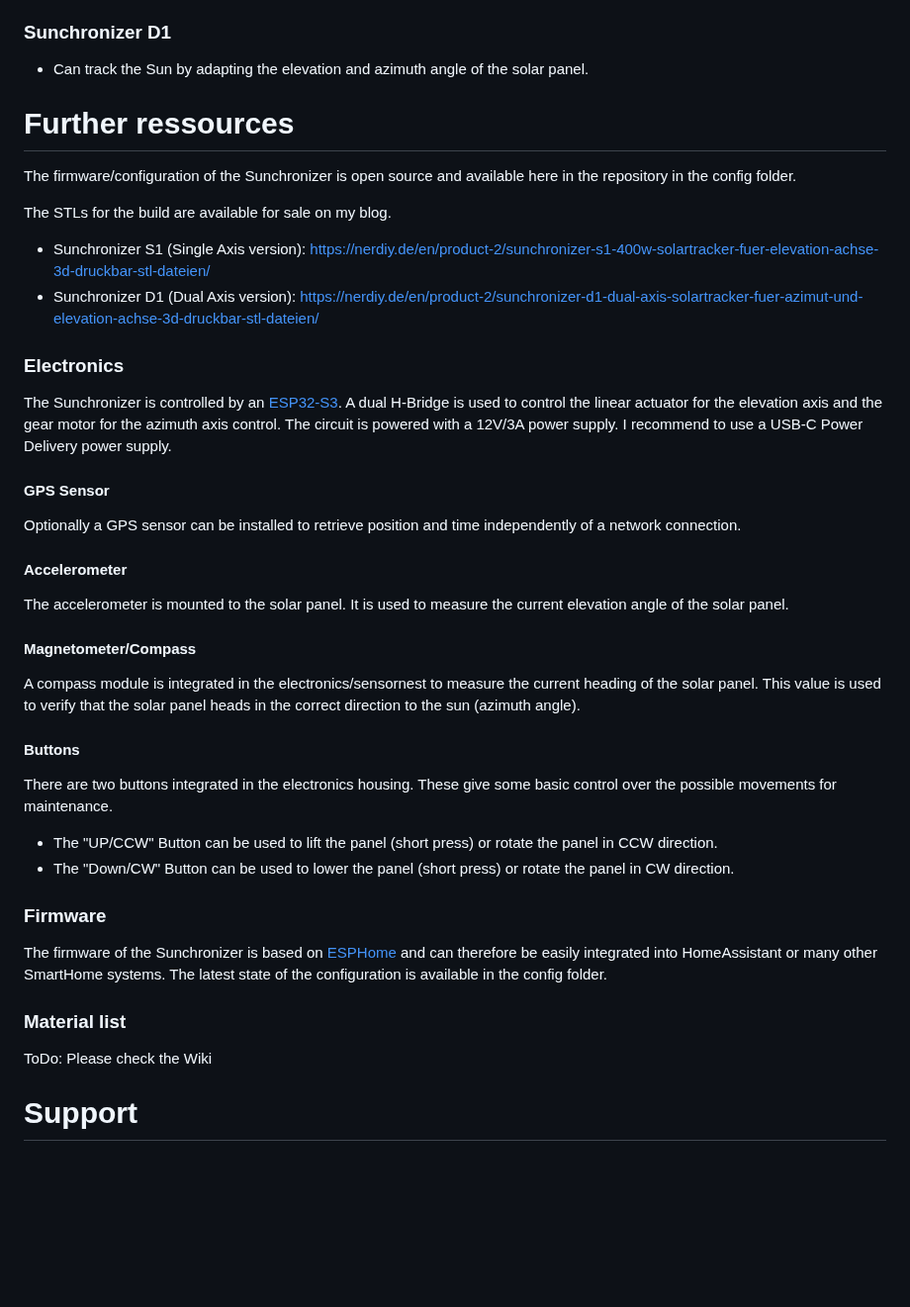
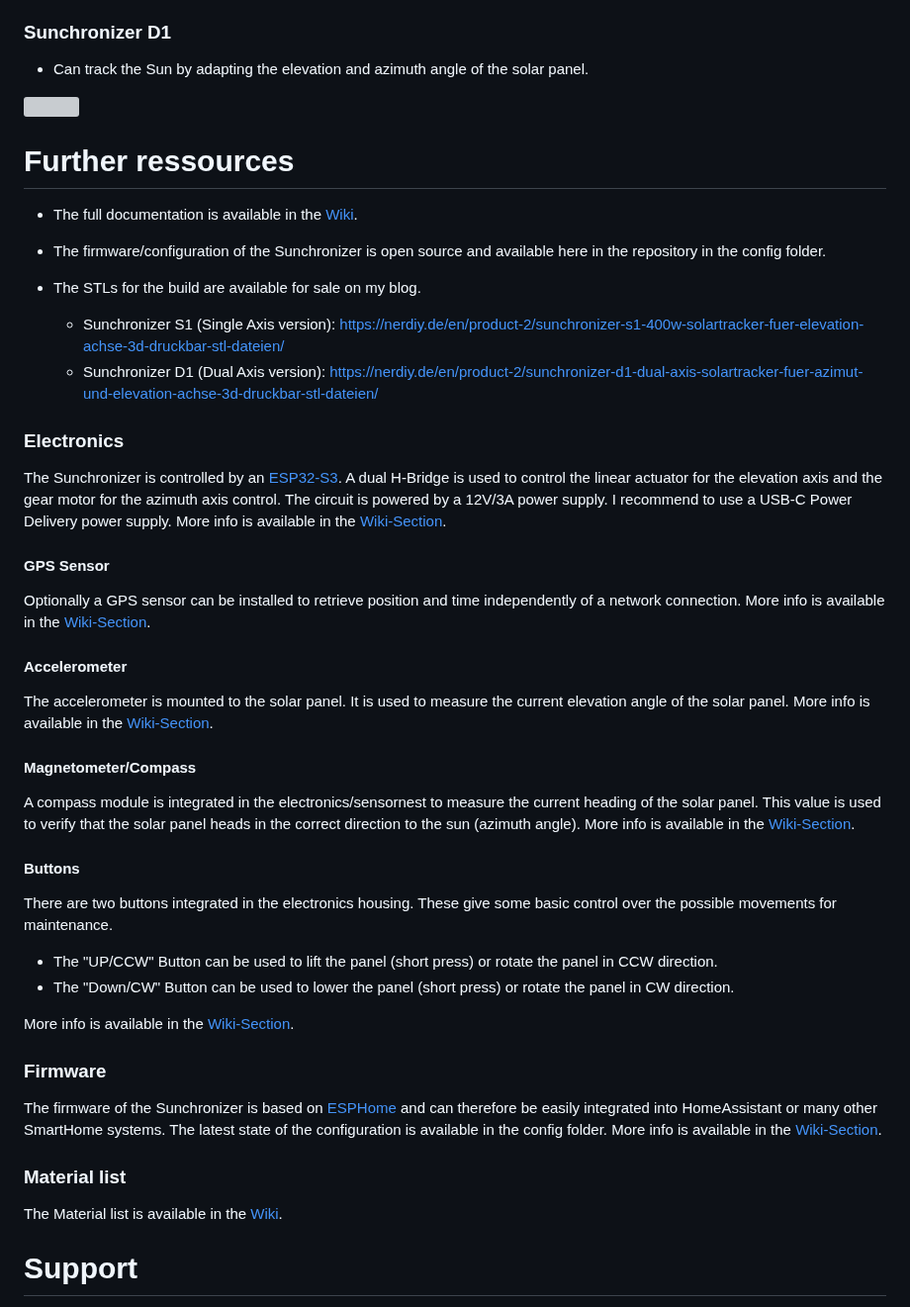
Before and after one commit to Nerdiyde/Sunchronizer, a Markdown page: README.md, the part around one of its changes. Shown at 99% size. Rendered like a GitHub page; blank space fills up the shorter version; grey boxes are pictures that could not be loaded.

```diff
--- a/README.md
+++ b/README.md
@@ -20,29 +21,29 @@ The Sunchronizer is designed to be used in combination with a HomeAssistant inst
 
 # Further ressources
 
-The firmware/configuration of the Sunchronizer is open source and available here in the repository in the config folder.
+- The full documentation is available in the [Wiki](https://github.com/Nerdiyde/Sunchronizer/wiki).
+- The firmware/configuration of the Sunchronizer is open source and available here in the repository in the config folder.
 
-The STLs for the build are available for sale on my blog.
-
-- Sunchronizer S1 (Single Axis version): https://nerdiy.de/en/product-2/sunchronizer-s1-400w-solartracker-fuer-elevation-achse-3d-druckbar-stl-dateien/
-- Sunchronizer D1 (Dual Axis version): https://nerdiy.de/en/product-2/sunchronizer-d1-dual-axis-solartracker-fuer-azimut-und-elevation-achse-3d-druckbar-stl-dateien/
+- The STLs for the build are available for sale on my blog.
+    - Sunchronizer S1 (Single Axis version): https://nerdiy.de/en/product-2/sunchronizer-s1-400w-solartracker-fuer-elevation-achse-3d-druckbar-stl-dateien/
+    - Sunchronizer D1 (Dual Axis version): https://nerdiy.de/en/product-2/sunchronizer-d1-dual-axis-solartracker-fuer-azimut-und-elevation-achse-3d-druckbar-stl-dateien/
 
 
 ### Electronics
 
-The Sunchronizer is controlled by an [ESP32-S3](https://www.seeedstudio.com/Seeed-Studio-XIAO-ESP32S3-Plus-p-6361.html). A dual H-Bridge is used to control the linear actuator for the elevation axis and the gear motor for the azimuth axis control. The circuit is powered with a 12V/3A power supply. I recommend to use a USB-C Power Delivery power supply.
+The Sunchronizer is controlled by an [ESP32-S3](https://www.seeedstudio.com/Seeed-Studio-XIAO-ESP32S3-Plus-p-6361.html). A dual H-Bridge is used to control the linear actuator for the elevation axis and the gear motor for the azimuth axis control. The circuit is powered by a 12V/3A power supply. I recommend to use a USB-C Power Delivery power supply. More info is available in the [Wiki-Section](https://github.com/Nerdiyde/Sunchronizer/wiki/3.-Electronics).
 
 #### GPS Sensor
 
-Optionally a GPS sensor can be installed to retrieve position and time independently of a network connection.
+Optionally a GPS sensor can be installed to retrieve position and time independently of a network connection. More info is available in the [Wiki-Section](https://github.com/Nerdiyde/Sunchronizer/wiki/3.-Electronics).
 
 #### Accelerometer
 
-The accelerometer is mounted to the solar panel. It is used to measure the current elevation angle of the solar panel.
+The accelerometer is mounted to the solar panel. It is used to measure the current elevation angle of the solar panel. More info is available in the [Wiki-Section](https://github.com/Nerdiyde/Sunchronizer/wiki/3.-Electronics).
 
 #### Magnetometer/Compass
 
-A compass module is integrated in the electronics/sensornest to measure the current heading of the solar panel. This value is used to verify that the solar panel heads in the correct direction to the sun (azimuth angle).
+A compass module is integrated in the electronics/sensornest to measure the current heading of the solar panel. This value is used to verify that the solar panel heads in the correct direction to the sun (azimuth angle). More info is available in the [Wiki-Section](https://github.com/Nerdiyde/Sunchronizer/wiki/3.-Electronics).
 
 #### Buttons
 
@@ -51,13 +52,15 @@ There are two buttons integrated in the electronics housing. These give some bas
 - The "UP/CCW" Button can be used to lift the panel (short press) or rotate the panel in CCW direction.
 - The "Down/CW" Button can be used to lower the panel (short press) or rotate the panel in CW direction.
 
+ More info is available in the [Wiki-Section](https://github.com/Nerdiyde/Sunchronizer/wiki/3.-Electronics).
+
 ### Firmware
 
-The firmware of the Sunchronizer is based on [ESPHome](https://esphome.io/) and can therefore be easily integrated into HomeAssistant or many other SmartHome systems. The latest state of the configuration is available in the config folder.
+The firmware of the Sunchronizer is based on [ESPHome](https://esphome.io/) and can therefore be easily integrated into HomeAssistant or many other SmartHome systems. The latest state of the configuration is available in the config folder. More info is available in the [Wiki-Section](https://github.com/Nerdiyde/Sunchronizer/wiki/4.-Firmware).
 
 ### Material list
 
-ToDo: Please check the Wiki
+The Material list is available in the [Wiki](https://github.com/Nerdiyde/Sunchronizer/wiki/1.-Preperations).
 
 # Support
 
```
Also changed, not shown: other parts of README.md (+9 -2 lines).
